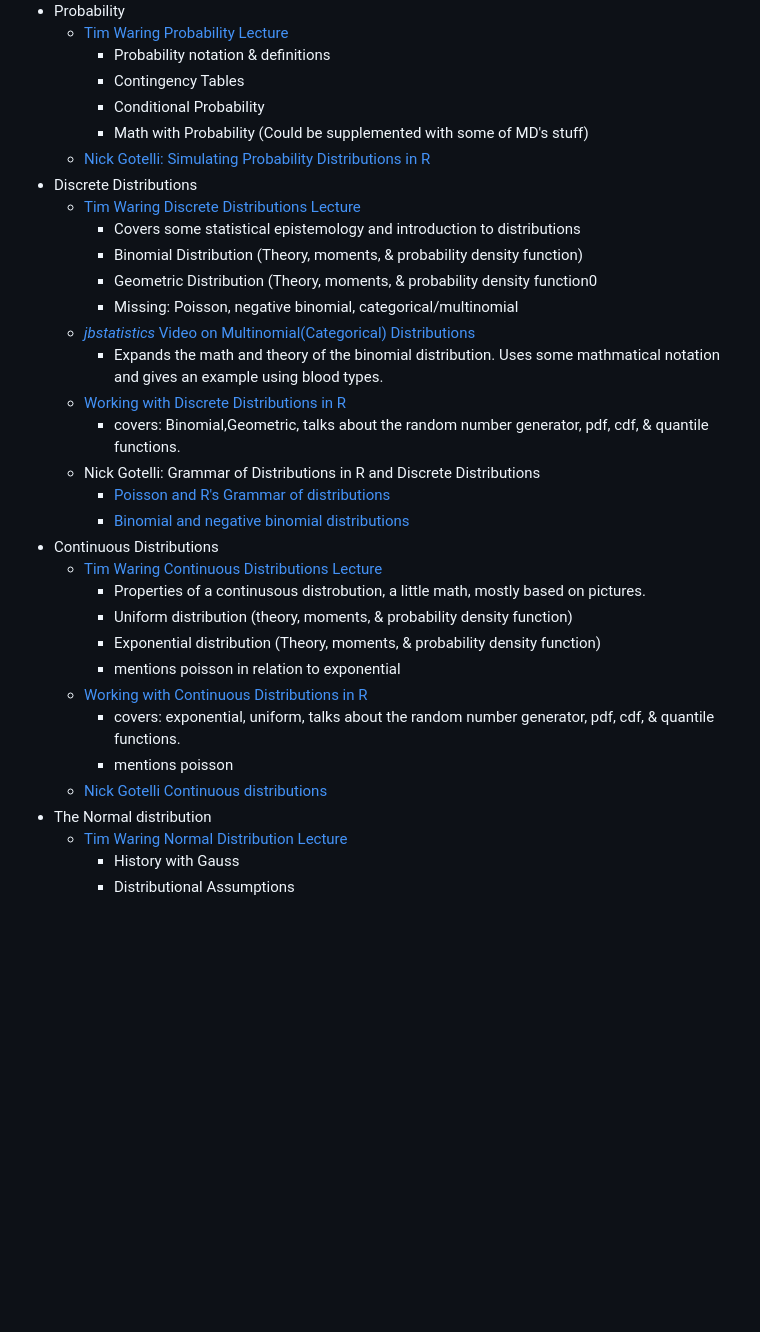
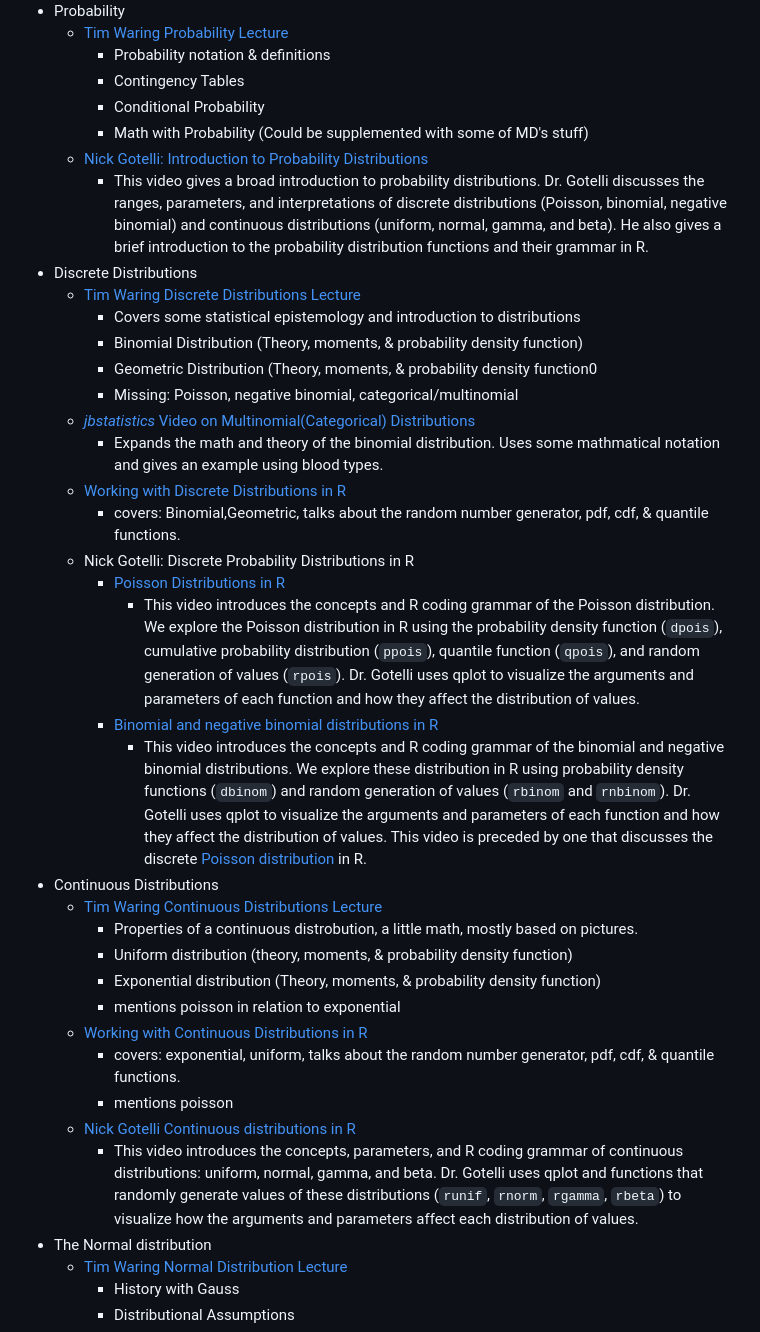
Before and after one commit to lvash/Barracuda-Data-Sci-Resources, a Markdown page: Analysis/Statistical-Analysis-Outline.md, the part around the change. Rendered like a GitHub page; blank space fills up the shorter version.

```diff
--- a/Analysis/Statistical-Analysis-Outline.md
+++ b/Analysis/Statistical-Analysis-Outline.md
@@ -9,7 +9,8 @@
     * Contingency Tables
     * Conditional Probability
     * Math with Probability (Could be supplemented with some of MD's stuff)
-  * [Nick Gotelli: Simulating Probability Distributions in R](http://www.uvm.edu/~ngotelli/Bio381Vids/L11_11Mar2021/A_IntroToProbabilityDist.mp4)
+  * [Nick Gotelli: Introduction to Probability Distributions](http://www.uvm.edu/~ngotelli/Bio381Vids/L11_11Mar2021/A_IntroToProbabilityDist.mp4)
+    * This video gives a broad introduction to probability distributions. Dr. Gotelli discusses the ranges, parameters, and interpretations of discrete distributions (Poisson, binomial, negative binomial) and continuous distributions (uniform, normal, gamma, and beta). He also gives a brief introduction to the probability distribution functions and their grammar in R.
 * Discrete Distributions
   * [Tim Waring Discrete Distributions Lecture](https://www.youtube.com/watch?v=fc_VxxK10ps&list=PLxdDmPeA5NKkqQKwo4hUZeMaoJzmdOddr&index=6&t=1s)
     * Covers some statistical epistemology and introduction to distributions
@@ -20,19 +21,22 @@
     * Expands the math and theory of the binomial distribution. Uses some mathmatical notation and gives an example using blood types.
   * [Working with Discrete Distributions in R](https://www.youtube.com/watch?v=ttZyFbECMDk&list=PLxdDmPeA5NKkqQKwo4hUZeMaoJzmdOddr&index=7)
     * covers: Binomial,Geometric, talks about the random number generator, pdf, cdf, & quantile functions.
-  * Nick Gotelli: Grammar of Distributions in R and Discrete Distributions
-    * [Poisson and R's Grammar of distributions](http://www.uvm.edu/~ngotelli/Bio381Vids/L11_11Mar2021/B_PoissonGrammar.mp4)
-    * [Binomial and negative binomial distributions](http://www.uvm.edu/~ngotelli/Bio381Vids/L11_11Mar2021/C_BinomNegBinom.mp4)
+  * Nick Gotelli: Discrete Probability Distributions in R
+    * [Poisson Distributions in R](http://www.uvm.edu/~ngotelli/Bio381Vids/L11_11Mar2021/B_PoissonGrammar.mp4)
+      * This video introduces the concepts and R coding grammar of the Poisson distribution. We explore the Poisson distribution in R using the probability density function (`dpois`), cumulative probability distribution (`ppois`), quantile function (`qpois`), and random generation of values (`rpois`). Dr. Gotelli uses qplot to visualize the arguments and parameters of each function and how they affect the distribution of values.
+    * [Binomial and negative binomial distributions in R](http://www.uvm.edu/~ngotelli/Bio381Vids/L11_11Mar2021/C_BinomNegBinom.mp4)
+      * This video introduces the concepts and R coding grammar of the binomial and negative binomial distributions. We explore these distribution in R using probability density functions (`dbinom`) and random generation of values (`rbinom` and `rnbinom`). Dr. Gotelli uses qplot to visualize the arguments and parameters of each function and how they affect the distribution of values. This video is preceded by one that discusses the discrete [Poisson distribution](http://www.uvm.edu/~ngotelli/Bio381Vids/L11_11Mar2021/B_PoissonGrammar.mp4) in R.
 * Continuous Distributions
   * [Tim Waring Continuous Distributions Lecture](https://www.youtube.com/watch?v=saKPgMgIKFo&list=PLxdDmPeA5NKkqQKwo4hUZeMaoJzmdOddr&index=8)
-    * Properties of a continusous distrobution, a little math, mostly based on pictures.
+    * Properties of a continuous distrobution, a little math, mostly based on pictures.
     * Uniform distribution (theory, moments, & probability density function)
     * Exponential distribution (Theory, moments, & probability density function)
     * mentions poisson in relation to exponential
   * [Working with Continuous Distributions in R](https://www.youtube.com/watch?v=kAeKAcZMOLM&list=PLxdDmPeA5NKkqQKwo4hUZeMaoJzmdOddr&index=9)
     * covers: exponential, uniform, talks about the random number generator, pdf, cdf, & quantile functions.
     * mentions poisson
-  * [Nick Gotelli Continuous distributions](http://www.uvm.edu/~ngotelli/Bio381Vids/L11_11Mar2021/D_ContinuousDis.mp4)
+  * [Nick Gotelli Continuous distributions in R](http://www.uvm.edu/~ngotelli/Bio381Vids/L11_11Mar2021/D_ContinuousDis.mp4)
+    * This video introduces the concepts, parameters, and R coding grammar of continuous distributions: uniform, normal, gamma, and beta. Dr. Gotelli uses qplot and functions that randomly generate values of these distributions (`runif`, `rnorm`, `rgamma`, `rbeta`) to visualize how the arguments and parameters affect each distribution of values.
 * The Normal distribution
   * [Tim Waring Normal Distribution Lecture](https://www.youtube.com/watch?v=S6-LJEgCX8w&list=PLxdDmPeA5NKkqQKwo4hUZeMaoJzmdOddr&index=10)
     * History with Gauss
```
